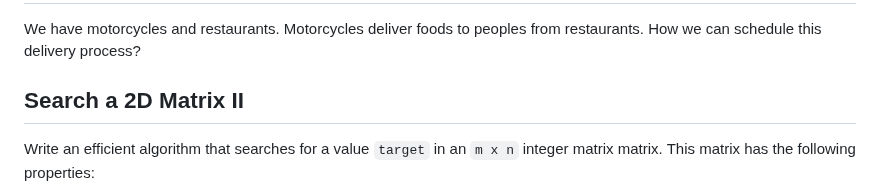
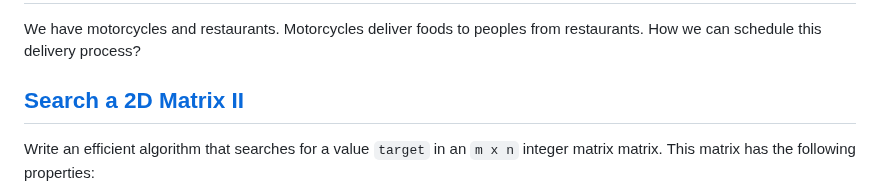
Before and after one commit to 1995parham-teaching/interviews, a Markdown page: problems/README.md, the part around the change. Drawn GitHub-style.

Commit message:
feat: better nameing

```diff
--- a/problems/README.md
+++ b/problems/README.md
@@ -133,7 +133,7 @@ rotate the input matrix in-place such that it becomes:
 We have motorcycles and restaurants. Motorcycles deliver foods to peoples from restaurants.
 How we can schedule this delivery process?
 
-## Search a 2D Matrix II
+## [Search a 2D Matrix II](./search-a-2d-matrix-ii)
 
 Write an efficient algorithm that searches for a value `target` in an `m x n` integer matrix matrix.
 This matrix has the following properties:
```
